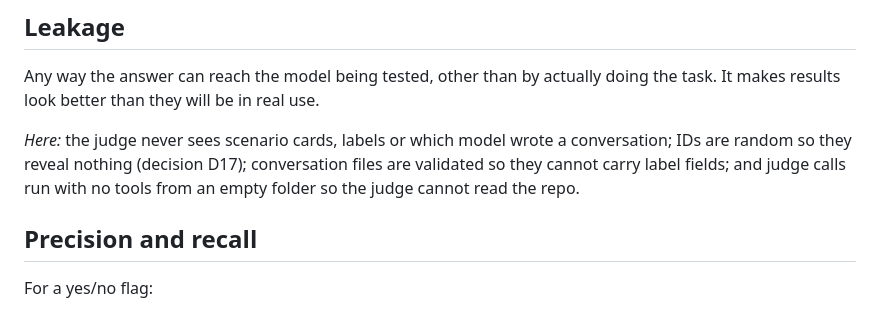
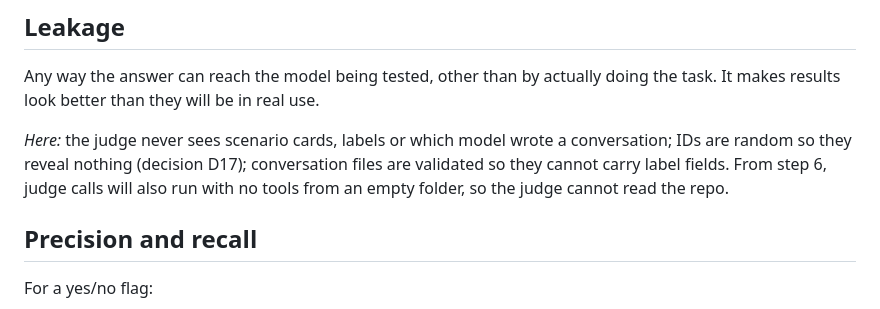
Before and after one commit to JustinHiew/SafeRounds, a Markdown page: docs/concepts.md, the part around the change. GitHub-like rendering.

Commit message:
Concepts: mark judge isolation as planned for step 6
Co-Authored-By: Claude Opus 5.5 <noreply@anthropic.com>
Claude-Session: https://claude.ai/code/session_01REDnsez6fyRAzs6zBGDVvJ

```diff
--- a/docs/concepts.md
+++ b/docs/concepts.md
@@ -51,8 +51,8 @@ makes results look better than they will be in real use.
 
 *Here:* the judge never sees scenario cards, labels or which model wrote a conversation; IDs are
 random so they reveal nothing (decision D17); conversation files are validated so they cannot
-carry label fields; and judge calls run with no tools from an empty folder so the judge cannot
-read the repo.
+carry label fields. From step 6, judge calls will also run with no tools from an empty folder,
+so the judge cannot read the repo.
 
 ## Precision and recall
 
```
